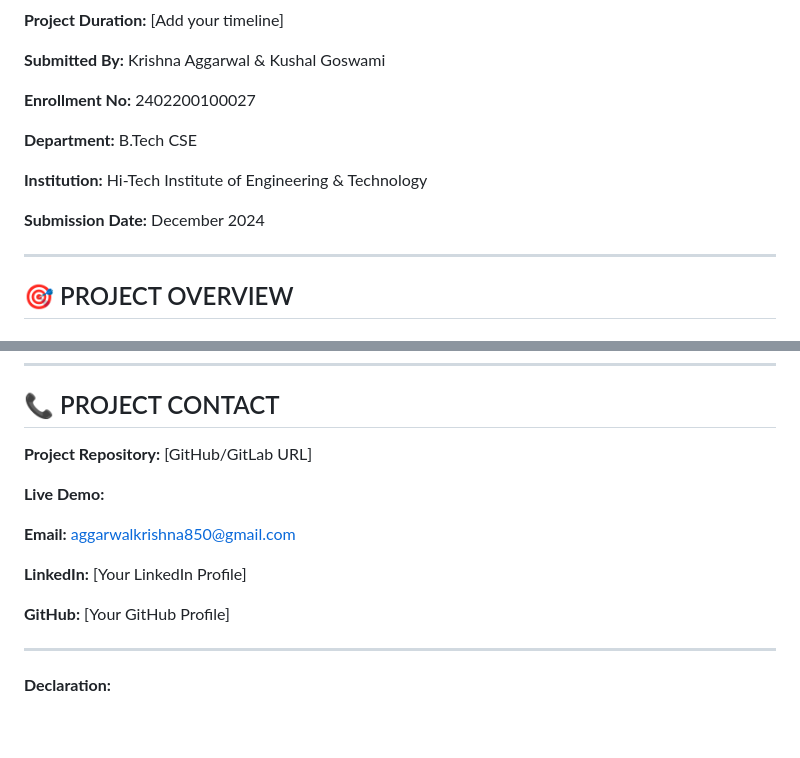
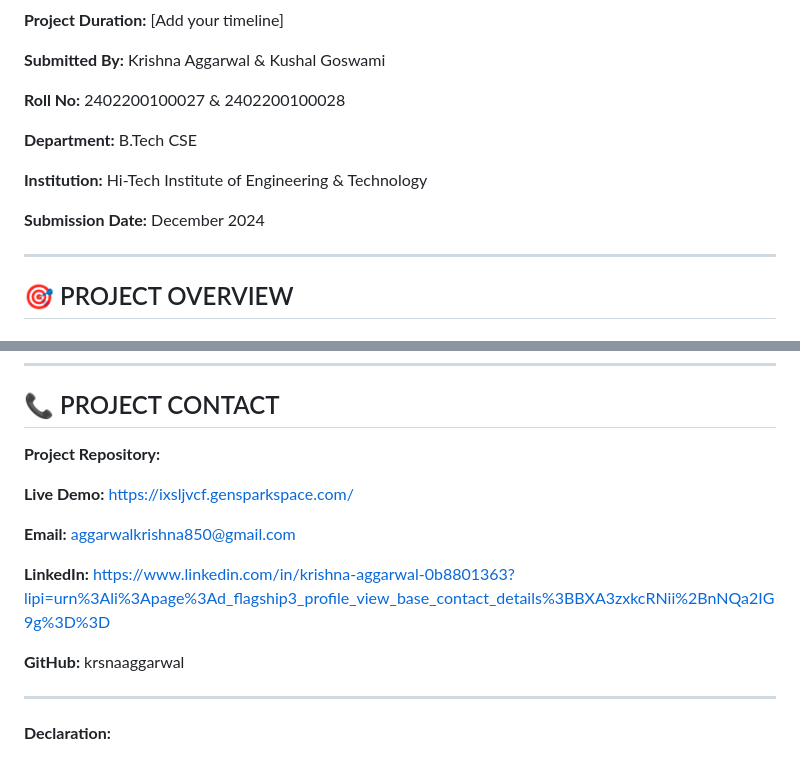
Before and after one commit to Krsnaaggarwal/EducareerHub, a Markdown page: PROJECT_SYNOPSIS.md, 2 parts joined by grey strips. Rendered like a GitHub page; blank space fills up the shorter version.

Commit message:
Update project synopsis with new details

```diff
--- a/PROJECT_SYNOPSIS.md
+++ b/PROJECT_SYNOPSIS.md
@@ -14,13 +14,13 @@
 
 **Submitted By:** Krishna Aggarwal & Kushal Goswami
 
-**Enrollment No:** 2402200100027
+**Roll No:** 2402200100027 & 2402200100028
 
 **Department:** B.Tech CSE
 
 **Institution:** Hi-Tech Institute of Engineering & Technology
 
-**Submission Date:** December 2024
+**Submission Date:**   December 2024
 
 ---
 
@@ -677,15 +677,15 @@ Through this project, the following skills were developed:
 
 ## 📞 PROJECT CONTACT
 
-**Project Repository:** [GitHub/GitLab URL]
+**Project Repository:**
 
-**Live Demo:**
+**Live Demo:** https://ixsljvcf.gensparkspace.com/
 
 **Email:** aggarwalkrishna850@gmail.com
 
-**LinkedIn:** [Your LinkedIn Profile]
+**LinkedIn:** https://www.linkedin.com/in/krishna-aggarwal-0b8801363?lipi=urn%3Ali%3Apage%3Ad_flagship3_profile_view_base_contact_details%3BBXA3zxkcRNii%2BnNQa2IG9g%3D%3D
 
-**GitHub:** [Your GitHub Profile]
+**GitHub:** krsnaaggarwal
 
 ---
 
```
